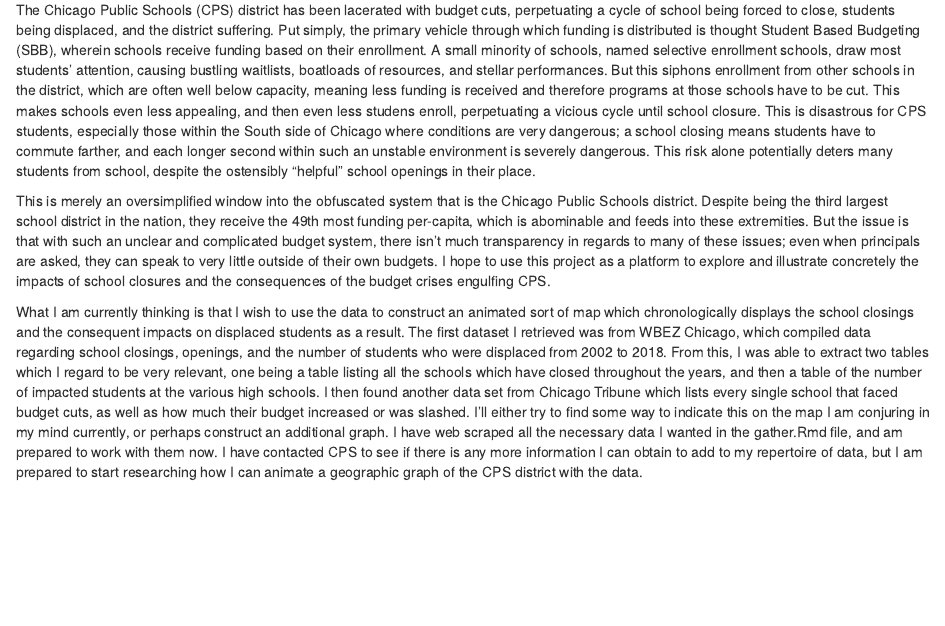
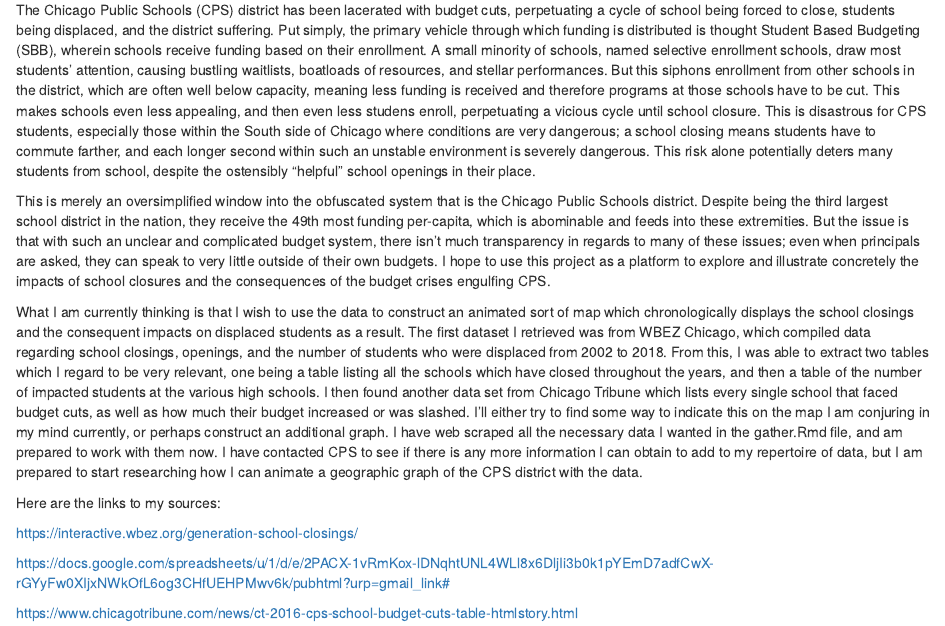
Before and after one commit to ibskhan4/about, an R Markdown document (about.Rmd): the page in a window 1100 px wide, from 100 px down. Rendered offline with R 4.5, knitr and Pandoc, with nearby package versions.

Commit message:
Added source links

```diff
--- a/about.Rmd
+++ b/about.Rmd
@@ -60,3 +60,11 @@ wanted in the gather.Rmd file, and am prepared to work with them now. I have
 contacted CPS to see if there is any more information I can obtain to add
 to my repertoire of data, but I am prepared to start researching how I can
 animate a geographic graph of the CPS district with the data.
+
+Here are the links to my sources:
+
+https://interactive.wbez.org/generation-school-closings/
+
+https://docs.google.com/spreadsheets/u/1/d/e/2PACX-1vRmKox-lDNqhtUNL4WLl8x6DljIi3b0k1pYEmD7adfCwX-rGYyFw0XIjxNWkOfL6og3CHfUEHPMwv6k/pubhtml?urp=gmail_link#
+
+https://www.chicagotribune.com/news/ct-2016-cps-school-budget-cuts-table-htmlstory.html
```
Also changed, not shown: about.html.
